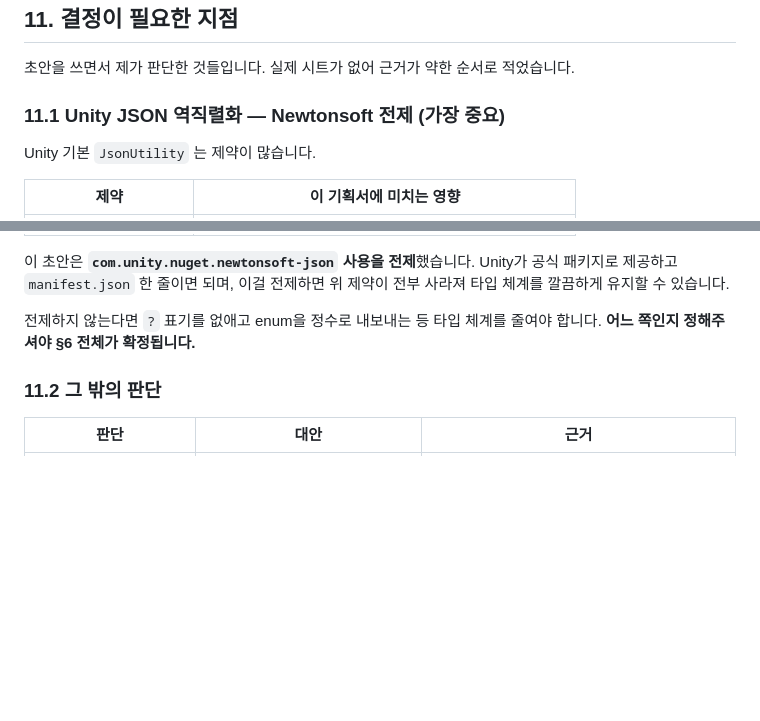
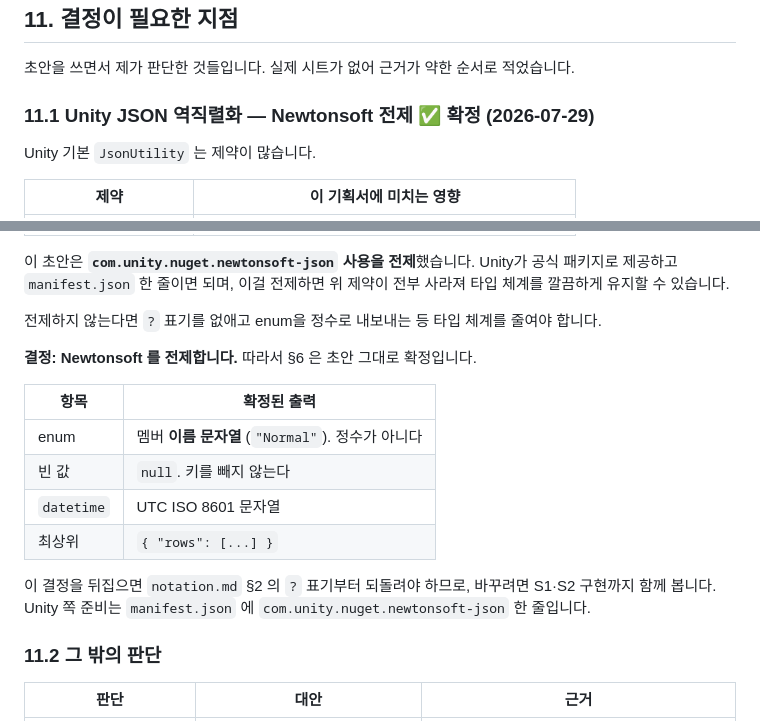
Before and after one commit to blackrabbitDeveloper/game-sheet-exporter, a Markdown page: docs/spec.md, 2 parts joined by grey strips. Drawn GitHub-style; blank space fills up the shorter version.

Commit message:
docs(spec): §11.1 Newtonsoft 전제를 확정으로 표시
enum 은 멤버 이름 문자열, 빈 값은 null, datetime 은 UTC ISO 8601,
최상위는 { "rows": [...] }. §6 은 초안 그대로 확정이다.

뒤집으려면 notation.md §2 의 ? 표기부터 되돌려야 하므로 S1·S2 구현까지
함께 봐야 한다는 것을 적어 둔다.

Co-Authored-By: Claude Opus 5 (1M context) <noreply@anthropic.com>
Claude-Session: https://claude.ai/code/session_01Fq9FzR98eXvUhZXLEtpzZ8

```diff
--- a/docs/spec.md
+++ b/docs/spec.md
@@ -547,7 +547,7 @@ Node 18+ 가 `fetch` 와 `crypto` 를 전역으로 제공하므로 런타임 테
 
 초안을 쓰면서 제가 판단한 것들입니다. 실제 시트가 없어 근거가 약한 순서로 적었습니다.
 
-### 11.1 Unity JSON 역직렬화 — Newtonsoft 전제 (가장 중요)
+### 11.1 Unity JSON 역직렬화 — Newtonsoft 전제 ✅ 확정 (2026-07-29)
 
 Unity 기본 `JsonUtility` 는 제약이 많습니다.
 
@@ -564,7 +564,20 @@ Unity 기본 `JsonUtility` 는 제약이 많습니다.
 사라져 타입 체계를 깔끔하게 유지할 수 있습니다.
 
 전제하지 않는다면 `?` 표기를 없애고 enum을 정수로 내보내는 등 타입 체계를 줄여야
-합니다. **어느 쪽인지 정해주셔야 §6 전체가 확정됩니다.**
+합니다.
+
+**결정: Newtonsoft 를 전제합니다.** 따라서 §6 은 초안 그대로 확정입니다.
+
+| 항목 | 확정된 출력 |
+|---|---|
+| enum | 멤버 **이름 문자열** (`"Normal"`). 정수가 아니다 |
+| 빈 값 | `null`. 키를 빼지 않는다 |
+| `datetime` | UTC ISO 8601 문자열 |
+| 최상위 | `{ "rows": [...] }` |
+
+이 결정을 뒤집으면 `notation.md` §2 의 `?` 표기부터 되돌려야 하므로, 바꾸려면
+S1·S2 구현까지 함께 봅니다. Unity 쪽 준비는 `manifest.json` 에
+`com.unity.nuget.newtonsoft-json` 한 줄입니다.
 
 ### 11.2 그 밖의 판단
 
```
